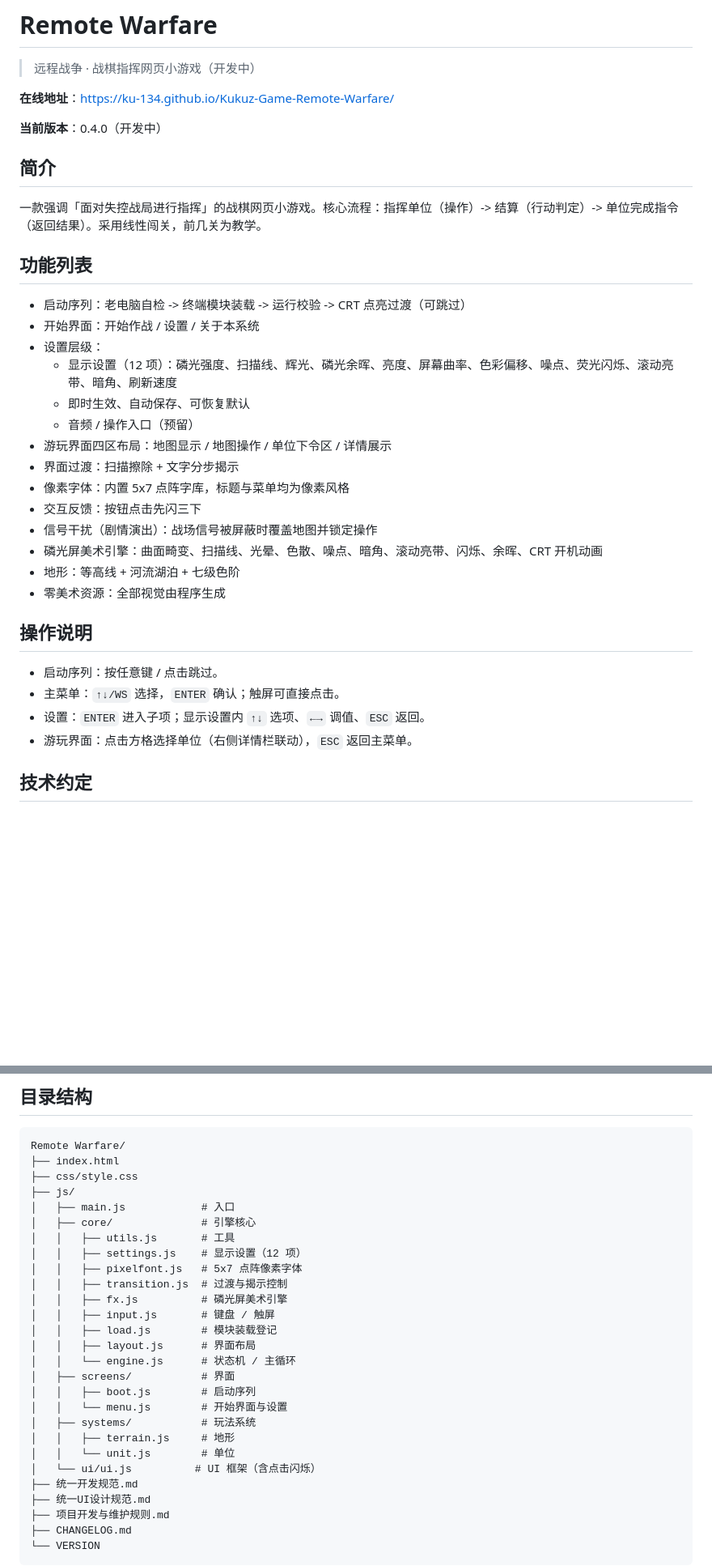
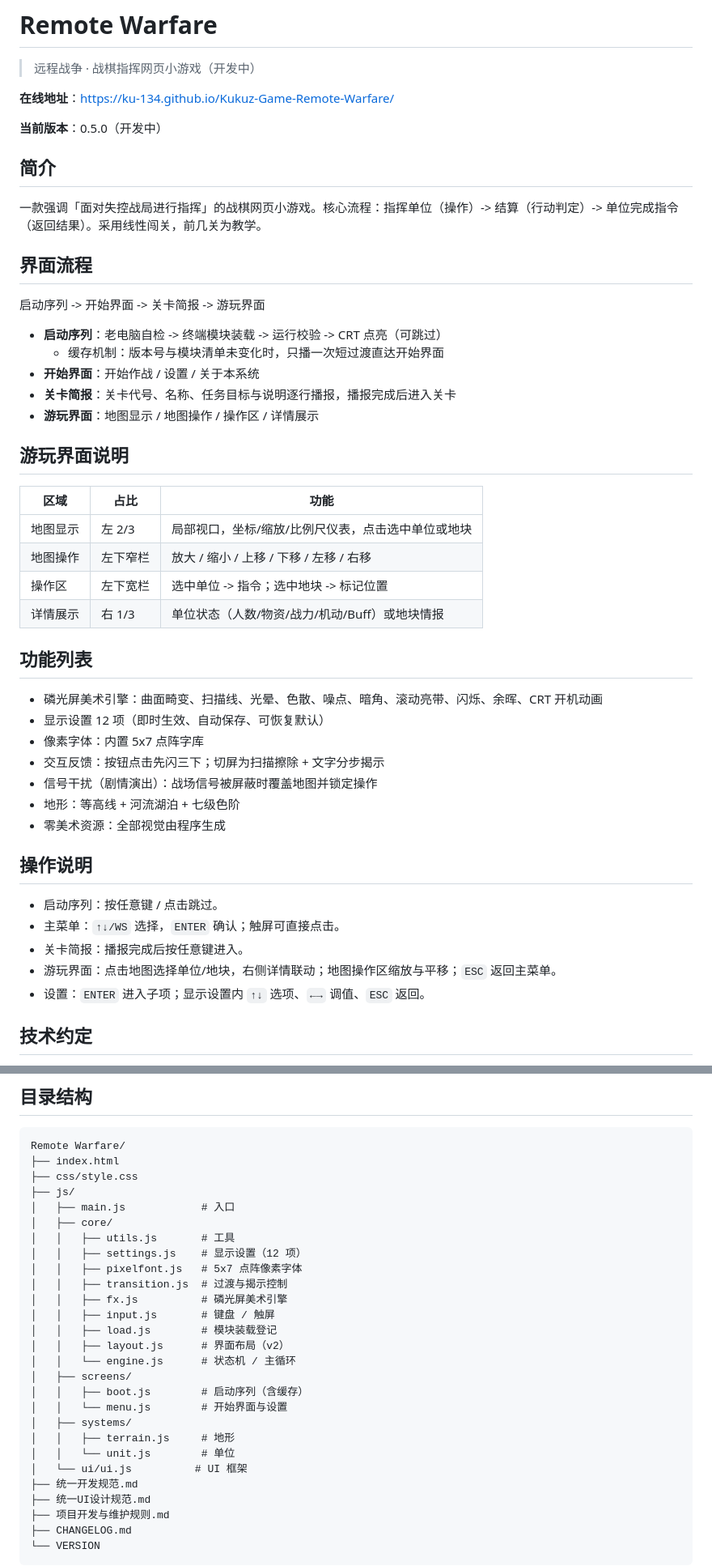
Before and after one commit to ku-134/Kukuz-Game-Remote-Warfare, a Markdown page: README.md, 2 parts joined by grey strips. Shown at 81% size. Drawn GitHub-style; blank space fills up the shorter version.

Commit message:
docs: 更新 README 至 0.5.0

```diff
--- a/README.md
+++ b/README.md
@@ -4,26 +4,38 @@
 
 **在线地址**：https://ku-134.github.io/Kukuz-Game-Remote-Warfare/
 
-**当前版本**：0.4.0（开发中）
+**当前版本**：0.5.0（开发中）
 
 ## 简介
 
 一款强调「面对失控战局进行指挥」的战棋网页小游戏。核心流程：指挥单位（操作）-> 结算（行动判定）-> 单位完成指令（返回结果）。采用线性闯关，前几关为教学。
 
+## 界面流程
+
+启动序列 -> 开始界面 -> 关卡简报 -> 游玩界面
+
+- **启动序列**：老电脑自检 -> 终端模块装载 -> 运行校验 -> CRT 点亮（可跳过）
+  - 缓存机制：版本号与模块清单未变化时，只播一次短过渡直达开始界面
+- **开始界面**：开始作战 / 设置 / 关于本系统
+- **关卡简报**：关卡代号、名称、任务目标与说明逐行播报，播报完成后进入关卡
+- **游玩界面**：地图显示 / 地图操作 / 操作区 / 详情展示
+
+## 游玩界面说明
+
+| 区域 | 占比 | 功能 |
+|---|---|---|
+| 地图显示 | 左 2/3 | 局部视口，坐标/缩放/比例尺仪表，点击选中单位或地块 |
+| 地图操作 | 左下窄栏 | 放大 / 缩小 / 上移 / 下移 / 左移 / 右移 |
+| 操作区 | 左下宽栏 | 选中单位 -> 指令；选中地块 -> 标记位置 |
+| 详情展示 | 右 1/3 | 单位状态（人数/物资/战力/机动/Buff）或地块情报 |
+
 ## 功能列表
 
-- 启动序列：老电脑自检 -> 终端模块装载 -> 运行校验 -> CRT 点亮过渡（可跳过）
-- 开始界面：开始作战 / 设置 / 关于本系统
-- 设置层级：
-  - 显示设置（12 项）：磷光强度、扫描线、辉光、磷光余晖、亮度、屏幕曲率、色彩偏移、噪点、荧光闪烁、滚动亮带、暗角、刷新速度
-  - 即时生效、自动保存、可恢复默认
-  - 音频 / 操作入口（预留）
-- 游玩界面四区布局：地图显示 / 地图操作 / 单位下令区 / 详情展示
-- 界面过渡：扫描擦除 + 文字分步揭示
-- 像素字体：内置 5x7 点阵字库，标题与菜单均为像素风格
-- 交互反馈：按钮点击先闪三下
+- 磷光屏美术引擎：曲面畸变、扫描线、光晕、色散、噪点、暗角、滚动亮带、闪烁、余晖、CRT 开机动画
+- 显示设置 12 项（即时生效、自动保存、可恢复默认）
+- 像素字体：内置 5x7 点阵字库
+- 交互反馈：按钮点击先闪三下；切屏为扫描擦除 + 文字分步揭示
 - 信号干扰（剧情演出）：战场信号被屏蔽时覆盖地图并锁定操作
-- 磷光屏美术引擎：曲面畸变、扫描线、光晕、色散、噪点、暗角、滚动亮带、闪烁、余晖、CRT 开机动画
 - 地形：等高线 + 河流湖泊 + 七级色阶
 - 零美术资源：全部视觉由程序生成
 
@@ -31,8 +43,9 @@
 
 - 启动序列：按任意键 / 点击跳过。
 - 主菜单：`↑↓/WS` 选择，`ENTER` 确认；触屏可直接点击。
+- 关卡简报：播报完成后按任意键进入。
+- 游玩界面：点击地图选择单位/地块，右侧详情联动；地图操作区缩放与平移；`ESC` 返回主菜单。
 - 设置：`ENTER` 进入子项；显示设置内 `↑↓` 选项、`←→` 调值、`ESC` 返回。
-- 游玩界面：点击方格选择单位（右侧详情栏联动），`ESC` 返回主菜单。
 
 ## 技术约定
 
@@ -48,7 +61,7 @@ Remote Warfare/
 ├── css/style.css
 ├── js/
 │   ├── main.js            # 入口
-│   ├── core/              # 引擎核心
+│   ├── core/
 │   │   ├── utils.js       # 工具
 │   │   ├── settings.js    # 显示设置（12 项）
 │   │   ├── pixelfont.js   # 5x7 点阵像素字体
@@ -56,15 +69,15 @@ Remote Warfare/
 │   │   ├── fx.js          # 磷光屏美术引擎
 │   │   ├── input.js       # 键盘 / 触屏
 │   │   ├── load.js        # 模块装载登记
-│   │   ├── layout.js      # 界面布局
+│   │   ├── layout.js      # 界面布局（v2）
 │   │   └── engine.js      # 状态机 / 主循环
-│   ├── screens/           # 界面
-│   │   ├── boot.js        # 启动序列
+│   ├── screens/
+│   │   ├── boot.js        # 启动序列（含缓存）
 │   │   └── menu.js        # 开始界面与设置
-│   ├── systems/           # 玩法系统
+│   ├── systems/
 │   │   ├── terrain.js     # 地形
 │   │   └── unit.js        # 单位
-│   └── ui/ui.js          # UI 框架（含点击闪烁）
+│   └── ui/ui.js          # UI 框架
 ├── 统一开发规范.md
 ├── 统一UI设计规范.md
 ├── 项目开发与维护规则.md
```
